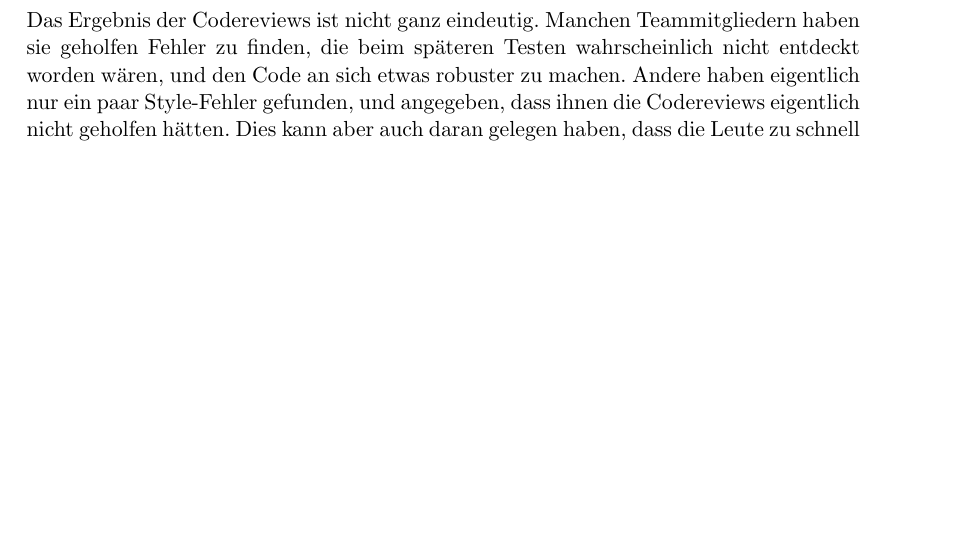
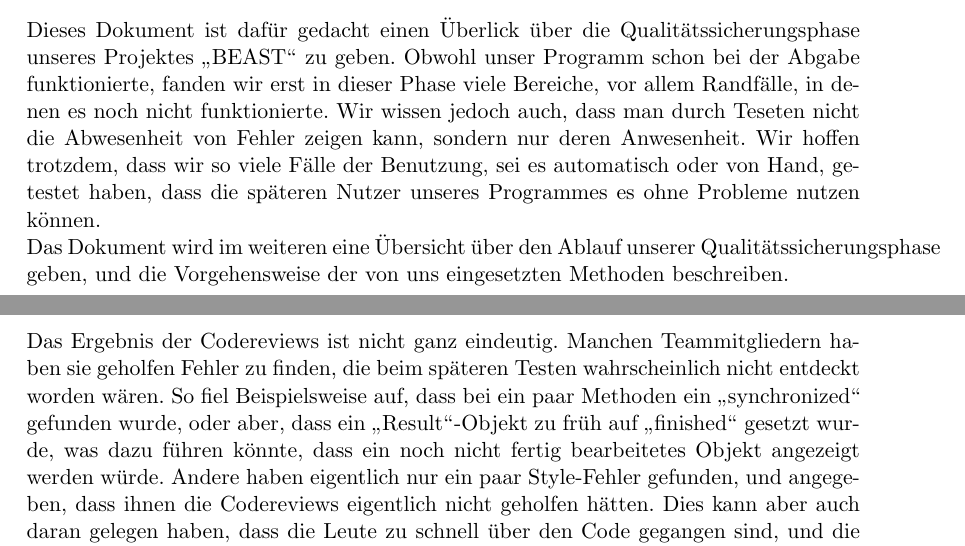
Before and after one commit to Skypr/PSE-Wahlverfahren-QA, a LaTeX document (Latex-Dokument/QualityAssurance/Qualitätssicherung.tex): part of page 4 of 28 before the commit and two parts of pages 3 and 4 of 28 after it, the two joined at a grey line, cut at the place of the change, the shorter picture padded with empty space. Compiled offline with pdfLaTeX.

Commit message:
added the introduction

```diff
--- a/Latex-Dokument/QualityAssurance/Qualitätssicherung.tex
+++ b/Latex-Dokument/QualityAssurance/Qualitätssicherung.tex
@@ -25,7 +25,18 @@
 \tableofcontents
 
 \chapter{Einleitung}
-
+Dieses Dokument ist dafür gedacht einen Überlick über die
+Qualitätssicherungsphase unseres Projektes "`BEAST"' zu geben. Obwohl unser
+Programm schon bei der Abgabe funktionierte, fanden wir erst in dieser Phase
+viele Bereiche, vor allem Randfälle, in denen es noch nicht funktionierte. Wir
+wissen jedoch auch, dass man durch Teseten nicht die Abwesenheit von Fehler
+zeigen kann, sondern nur deren Anwesenheit. Wir hoffen trotzdem, dass wir so
+viele Fälle der Benutzung, sei es automatisch oder von Hand, getestet haben,
+dass die späteren Nutzer unseres Programmes es ohne Probleme nutzen können.
+\newline
+Das Dokument wird im weiteren eine Übersicht über den Ablauf unserer
+Qualitätssicherungsphase geben, und die Vorgehensweise der von uns eingesetzten
+Methoden beschreiben.
 
 \chapter{Codereviews}
 
@@ -44,12 +55,14 @@ refactorn, um die Lesbarkeit, Wartbarkeit und spätere Testbarkeit zu erhöhen.
 \section{Ergebnis}
 Das Ergebnis der Codereviews ist nicht ganz eindeutig. Manchen
 Teammitgliedern haben sie geholfen Fehler zu finden, die beim späteren Testen
-wahrscheinlich nicht entdeckt worden wären, und den Code an sich etwas robuster
-zu machen. Andere haben eigentlich nur ein paar Style-Fehler gefunden, und
-angegeben, dass ihnen die Codereviews eigentlich nicht geholfen hätten. Dies
-kann aber auch daran gelegen haben, dass die Leute zu schnell über den Code
-gegangen sind, und die andere Person nicht genügend tiefgründige Fragen
-gestellt hat.
+wahrscheinlich nicht entdeckt worden wären. So fiel Beispielsweise auf, dass
+bei ein paar Methoden ein "`synchronized"' gefunden wurde, oder aber, dass ein
+"`Result"'-Objekt zu früh auf "`finished"' gesetzt wurde, was dazu führen
+könnte, dass ein noch nicht fertig bearbeitetes Objekt angezeigt werden würde.
+Andere haben eigentlich nur ein paar Style-Fehler gefunden, und angegeben, dass
+ihnen die Codereviews eigentlich nicht geholfen hätten. Dies kann aber auch
+daran gelegen haben, dass die Leute zu schnell über den Code gegangen sind, und
+die andere Person nicht genügend tiefgründige Fragen gestellt hat.
 
 \chapter{Unit-Tests}
 
```
Also changed, not shown: Latex-Dokument/QualityAssurance/Qualitätssicherung.pdf, 4 other files.
